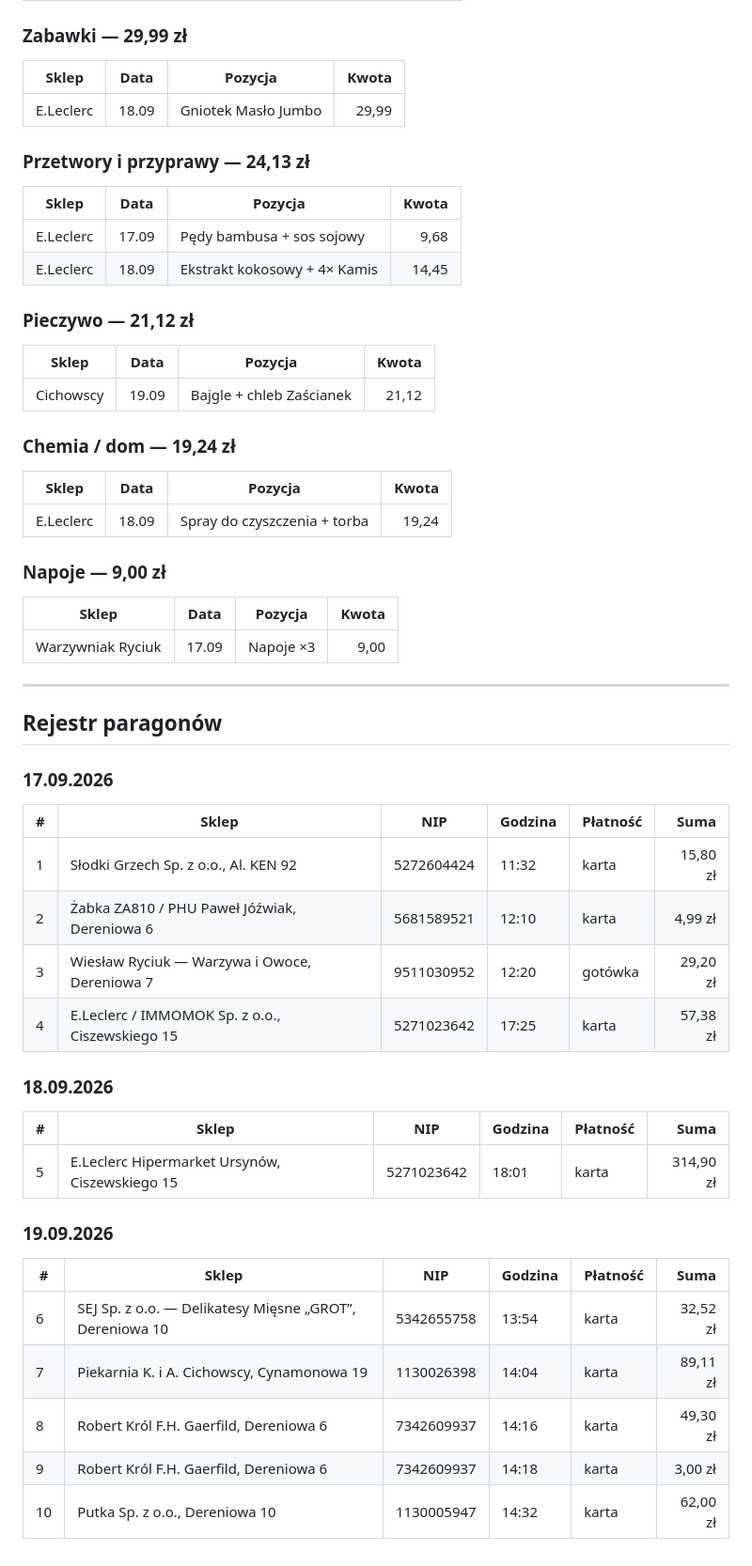
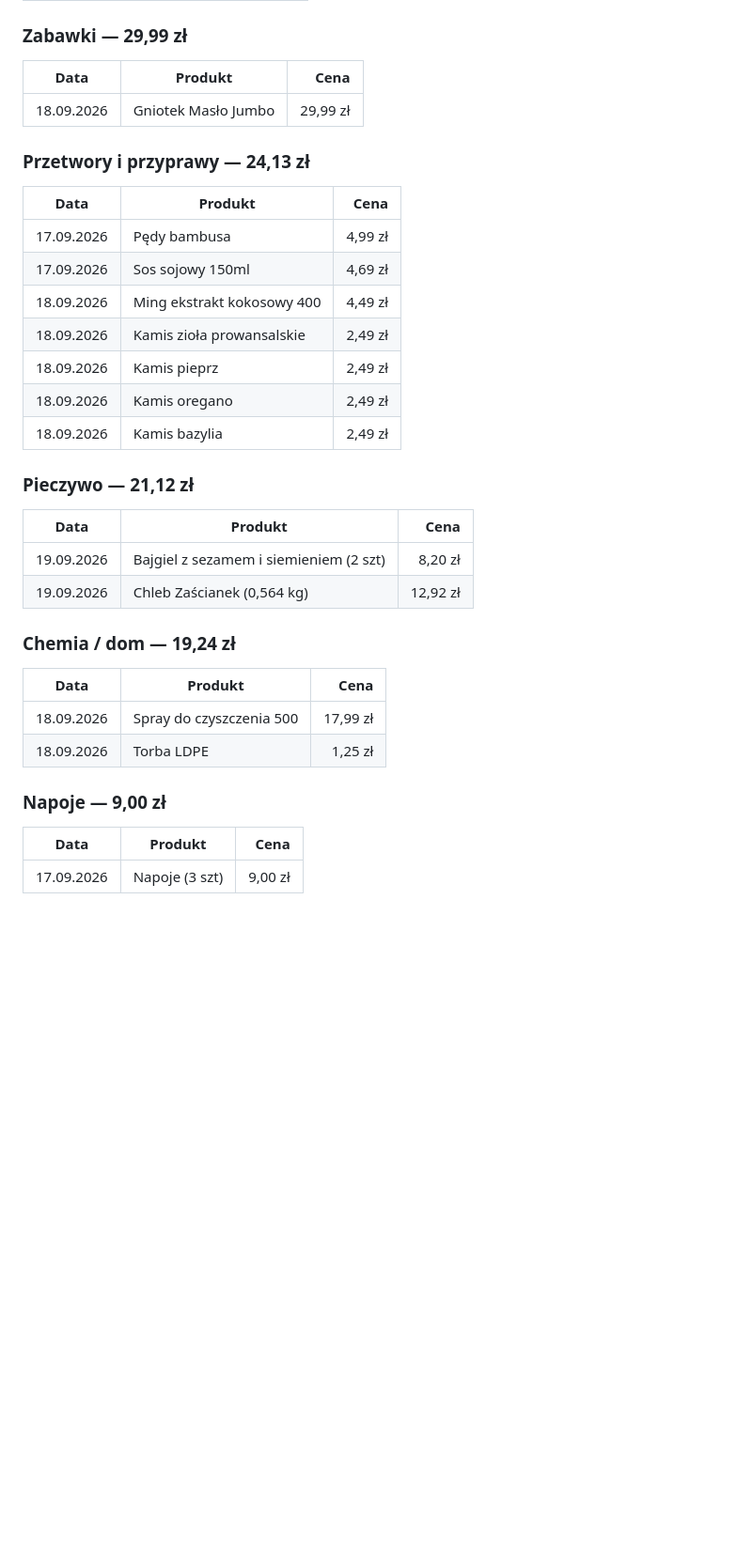
Before and after one commit to marcinursynow2024-png/marcin-chylek-dev, a Markdown page: dowody/zakupy-2026-09-19/podsumowanie.md, the part around one of its changes. Shown at 94% size. Rendered like a GitHub page; blank space fills up the shorter version.

```diff
--- a/dowody/zakupy-2026-09-19/podsumowanie.md
+++ b/dowody/zakupy-2026-09-19/podsumowanie.md
@@ -133,52 +123,38 @@
 
 ### Zabawki — 29,99 zł
-| Sklep | Data | Pozycja | Kwota |
-|-------|------|---------|------:|
-| E.Leclerc | 18.09 | Gniotek Masło Jumbo | 29,99 |
+
+| Data | Produkt | Cena |
+|------|---------|-----:|
+| 18.09.2026 | Gniotek Masło Jumbo | 29,99 zł |
 
 ### Przetwory i przyprawy — 24,13 zł
-| Sklep | Data | Pozycja | Kwota |
-|-------|------|---------|------:|
-| E.Leclerc | 17.09 | Pędy bambusa + sos sojowy | 9,68 |
-| E.Leclerc | 18.09 | Ekstrakt kokosowy + 4× Kamis | 14,45 |
+
+| Data | Produkt | Cena |
+|------|---------|-----:|
+| 17.09.2026 | Pędy bambusa | 4,99 zł |
+| 17.09.2026 | Sos sojowy 150ml | 4,69 zł |
+| 18.09.2026 | Ming ekstrakt kokosowy 400 | 4,49 zł |
+| 18.09.2026 | Kamis zioła prowansalskie | 2,49 zł |
+| 18.09.2026 | Kamis pieprz | 2,49 zł |
+| 18.09.2026 | Kamis oregano | 2,49 zł |
+| 18.09.2026 | Kamis bazylia | 2,49 zł |
 
 ### Pieczywo — 21,12 zł
-| Sklep | Data | Pozycja | Kwota |
-|-------|------|---------|------:|
-| Cichowscy | 19.09 | Bajgle + chleb Zaścianek | 21,12 |
+
+| Data | Produkt | Cena |
+|------|---------|-----:|
+| 19.09.2026 | Bajgiel z sezamem i siemieniem (2 szt) | 8,20 zł |
+| 19.09.2026 | Chleb Zaścianek (0,564 kg) | 12,92 zł |
 
 ### Chemia / dom — 19,24 zł
-| Sklep | Data | Pozycja | Kwota |
-|-------|------|---------|------:|
-| E.Leclerc | 18.09 | Spray do czyszczenia + torba | 19,24 |
+
+| Data | Produkt | Cena |
+|------|---------|-----:|
+| 18.09.2026 | Spray do czyszczenia 500 | 17,99 zł |
+| 18.09.2026 | Torba LDPE | 1,25 zł |
 
 ### Napoje — 9,00 zł
-| Sklep | Data | Pozycja | Kwota |
-|-------|------|---------|------:|
-| Warzywniak Ryciuk | 17.09 | Napoje ×3 | 9,00 |
 
----
-
-## Rejestr paragonów
-
-### 17.09.2026
-| # | Sklep | NIP | Godzina | Płatność | Suma |
-|---|-------|-----|---------|----------|-----:|
-| 1 | Słodki Grzech Sp. z o.o., Al. KEN 92 | 5272604424 | 11:32 | karta | 15,80 zł |
-| 2 | Żabka ZA810 / PHU Paweł Jóźwiak, Dereniowa 6 | 5681589521 | 12:10 | karta | 4,99 zł |
-| 3 | Wiesław Ryciuk — Warzywa i Owoce, Dereniowa 7 | 9511030952 | 12:20 | gotówka | 29,20 zł |
-| 4 | E.Leclerc / IMMOMOK Sp. z o.o., Ciszewskiego 15 | 5271023642 | 17:25 | karta | 57,38 zł |
-
-### 18.09.2026
-| # | Sklep | NIP | Godzina | Płatność | Suma |
-|---|-------|-----|---------|----------|-----:|
-| 5 | E.Leclerc Hipermarket Ursynów, Ciszewskiego 15 | 5271023642 | 18:01 | karta | 314,90 zł |
-
-### 19.09.2026
-| # | Sklep | NIP | Godzina | Płatność | Suma |
-|---|-------|-----|---------|----------|-----:|
-| 6 | SEJ Sp. z o.o. — Delikatesy Mięsne „GROT”, Dereniowa 10 | 5342655758 | 13:54 | karta | 32,52 zł |
-| 7 | Piekarnia K. i A. Cichowscy, Cynamonowa 19 | 1130026398 | 14:04 | karta | 89,11 zł |
-| 8 | Robert Król F.H. Gaerfild, Dereniowa 6 | 7342609937 | 14:16 | karta | 49,30 zł |
-| 9 | Robert Król F.H. Gaerfild, Dereniowa 6 | 7342609937 | 14:18 | karta | 3,00 zł |
-| 10 | Putka Sp. z o.o., Dereniowa 10 | 1130005947 | 14:32 | karta | 62,00 zł |
+| Data | Produkt | Cena |
+|------|---------|-----:|
+| 17.09.2026 | Napoje (3 szt) | 9,00 zł |
```
Also changed, not shown: other parts of dowody/zakupy-2026-09-19/podsumowanie.md (+77 -87 lines).
